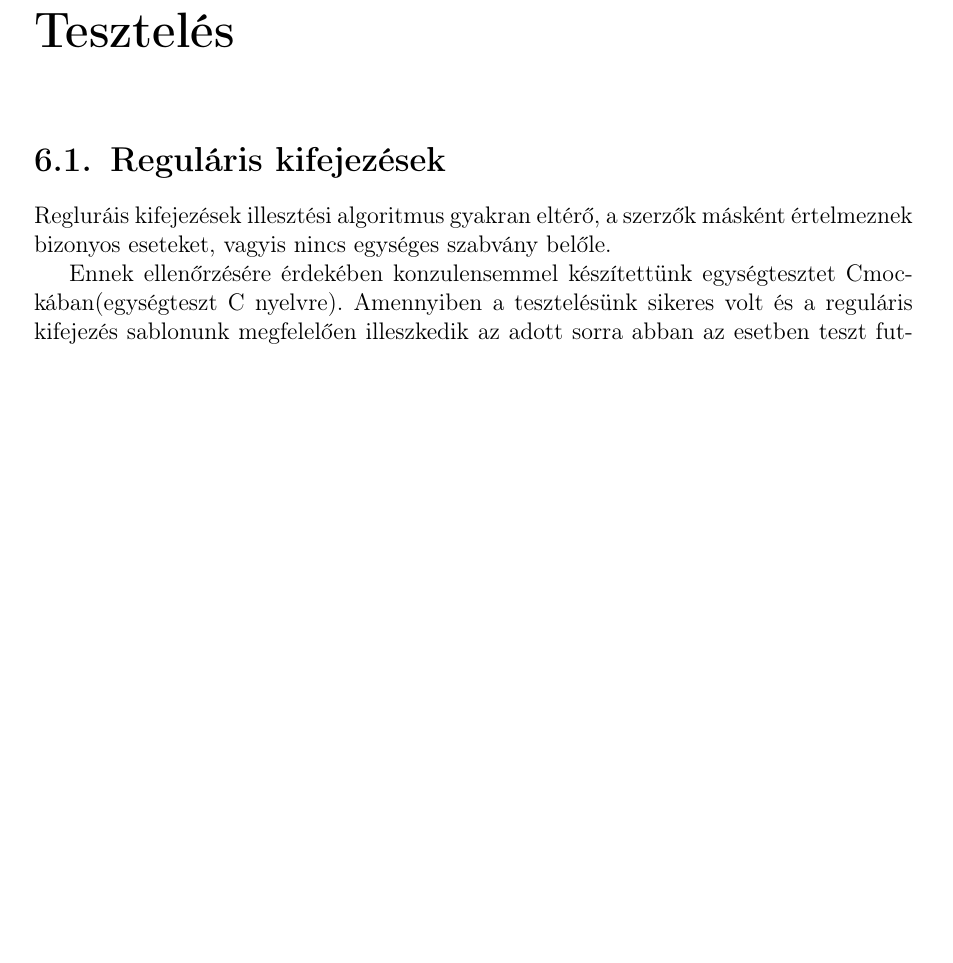
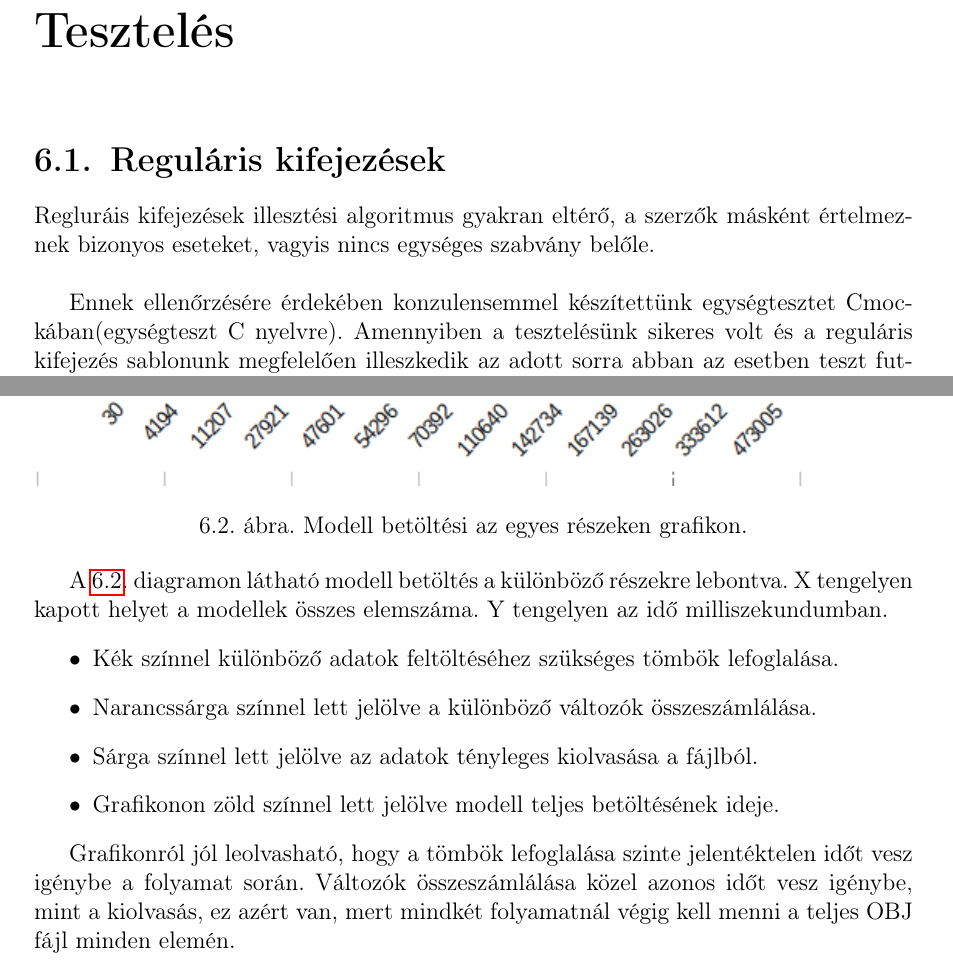
Before and after one commit to boros7266/szakdolgozat, a LaTeX document (szakdolgozat/dolgozat.tex, which reads szakdolgozat/chapters/6_test.tex): part of page 41 of 46 before the commit and two parts of pages 41 and 43 of 46 after it, the two joined at a grey line, cut so that both start at the same text, the shorter picture padded with empty space. Compiled offline with pdfLaTeX.

Commit message:
C program

```diff
--- a/szakdolgozat/chapters/6_test.tex
+++ b/szakdolgozat/chapters/6_test.tex
@@ -2,7 +2,7 @@
 
 \Section{Reguláris kifejezések}
 
-Regluráis kifejezések illesztési algoritmus gyakran eltérő, a szerzők másként értelmeznek bizonyos eseteket, vagyis nincs egységes szabvány belőle.
+Regluráis kifejezések illesztési algoritmus gyakran eltérő, a szerzők másként értelmeznek bizonyos eseteket, vagyis nincs egységes szabvány belőle.\\
 
 Ennek ellenőrzésére érdekében konzulensemmel készítettünk egységtesztet Cmockában(egységteszt C nyelvre). Amennyiben a tesztelésünk sikeres volt és a reguláris kifejezés sablonunk megfelelően illeszkedik az adott sorra abban az esetben teszt futtatás után a következő kimenetet kell kapjuk:
 \bigskip
@@ -52,5 +52,22 @@ Modellek betöltési sebességét vizsgáltam a  \ref{fig:betolt}. grafikonon. A
 
 A grafikonon jól látható hogy az idő növekedése közel exponenciális, tehát a modellek elemszámának növekedésének mértéke közel  arányos a beolvasáshoz szükséges idő nagyságával.
 
+\Section{Modell betöltés sebességmérés az egyes részeken}
+\begin{figure}[h]
+\centering
+\includegraphics[width=\textwidth]{images/betoltesiido2.png}
+\caption{Modell betöltési az egyes részeken grafikon.}
+\label{fig:betolt2}
+\end{figure}
+\Aref{fig:betolt2}. diagramon látható modell betöltés a különböző részekre lebontva. X tengelyen kapott helyet a modellek összes elemszáma. Y tengelyen az idő milliszekundumban.
+\begin{itemize}
+\item Kék színnel különböző adatok feltöltéséhez szükséges tömbök lefoglalása.
 
-\Section{Modell betöltés sebességmérés az egyes részeken}
+\item Narancssárga színnel lett jelölve a különböző változók összeszámlálása.
+
+\item Sárga színnel lett jelölve az adatok tényleges kiolvasása a fájlból.
+
+\item Grafikonon zöld színnel lett jelölve modell teljes betöltésének ideje.
+ \end{itemize}
+
+Grafikonról  jól leolvasható, hogy a tömbök lefoglalása szinte jelentéktelen időt vesz igénybe a folyamat során. Változók összeszámlálása közel azonos időt vesz igénybe, mint a kiolvasás, ez azért van, mert mindkét folyamatnál végig kell menni a teljes OBJ fájl minden elemén.
```
Also changed, not shown: szakdolgozat/images/betoltesiido2.png (added).
